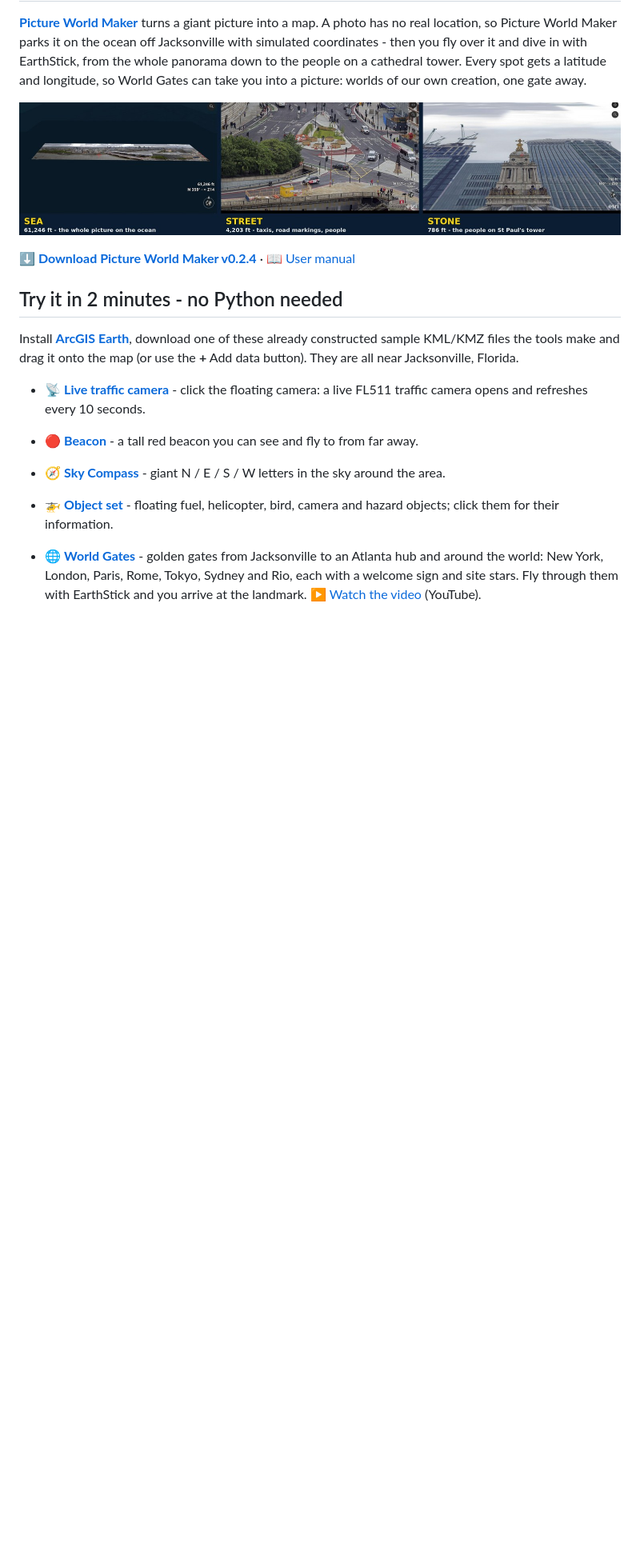
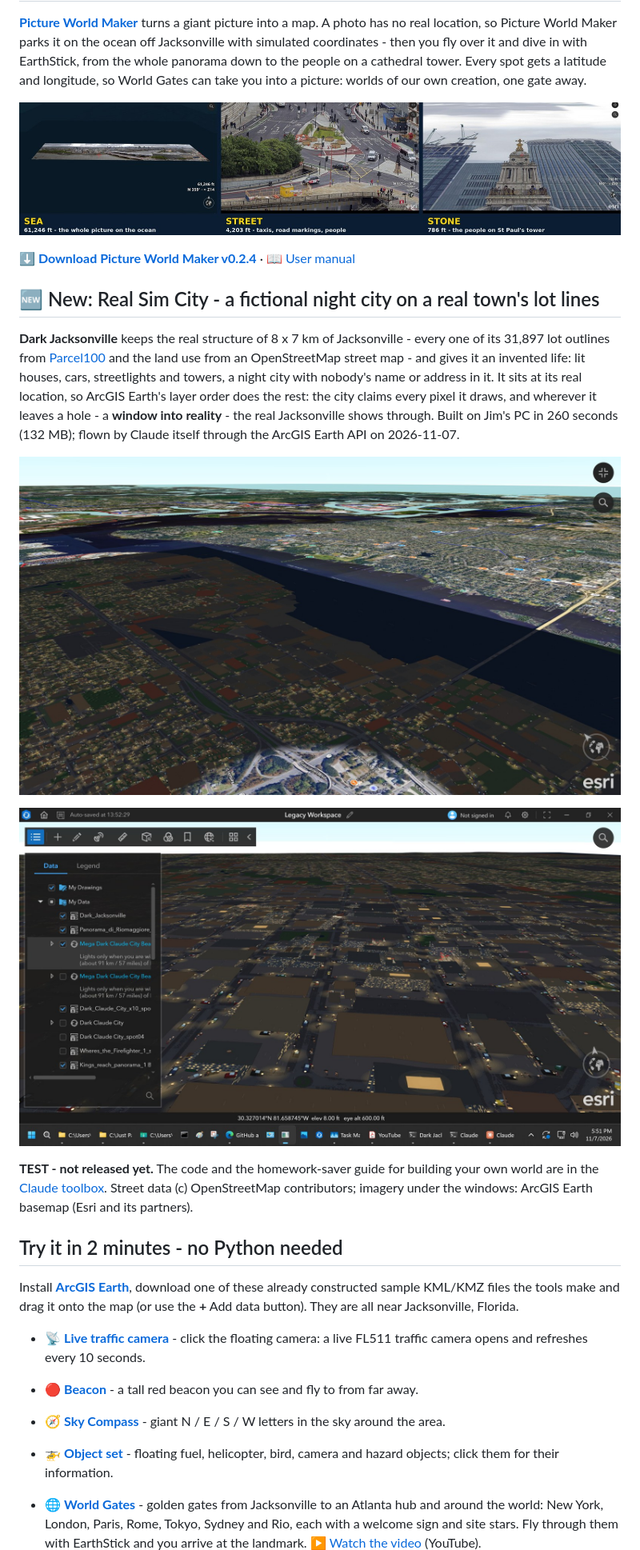
Before and after one commit to Jim-dc95811/ArcGIS-Earth-Unlocked, a Markdown page: README.md, the part around the change. Shown at 80% size. GitHub-like rendering; pictures changed too: images/dark_jacksonville_downtown_600ft.jpg (added), images/dark_jacksonville_window_to_reality.jpg (added); blank space fills up the shorter version.

Commit message:
Front page: Real Sim City - Dark Jacksonville with its window into reality
Co-Authored-By: Claude Opus 5.5 <noreply@anthropic.com>
Claude-Session: https://claude.ai/code/session_01MnLGTHyhGnworHWEFuwHD3

```diff
--- a/README.md
+++ b/README.md
@@ -51,6 +51,16 @@ Fly through a golden gate over Jacksonville and come out over the Statue of Libe
 [![Sea, street, stone: one London photo seen from 61,246 ft floating on the ocean, from 4,203 ft at street level, and from 786 ft beside the bell tower of St Paul's](images/picture_world_sea_street_stone.jpg)](https://github.com/Jim-dc95811/Picture-World-Maker)
 
 **⬇️ [Download Picture World Maker v0.2.4](https://github.com/Jim-dc95811/Picture-World-Maker/raw/main/releases/Picture_World_Maker_v0.2.4.zip)** · 📖 [User manual](https://github.com/Jim-dc95811/Picture-World-Maker/blob/main/docs/USER_MANUAL.md)
+
+## 🆕 New: Real Sim City - a fictional night city on a real town's lot lines
+
+**Dark Jacksonville** keeps the real structure of 8 x 7 km of Jacksonville - every one of its 31,897 lot outlines from [Parcel100](https://github.com/Jim-dc95811/Parcel100) and the land use from an OpenStreetMap street map - and gives it an invented life: lit houses, cars, streetlights and towers, a night city with nobody's name or address in it. It sits at its real location, so ArcGIS Earth's layer order does the rest: the city claims every pixel it draws, and wherever it leaves a hole - a **window into reality** - the real Jacksonville shows through. Built on Jim's PC in 260 seconds (132 MB); flown by Claude itself through the ArcGIS Earth API on 2026-11-07.
+
+[![Dark Jacksonville at night sitting inside the real world: a window by the stadium shows the real daytime streets below, and the real St. Johns River and the Atlantic carry on past the edges of the fictional city](images/dark_jacksonville_window_to_reality.jpg)](tools/worlds/README.md)
+
+[![Dark Jacksonville downtown from 600 ft: streetlight pools, lit office windows and cars in the lots](images/dark_jacksonville_downtown_600ft.jpg)](tools/worlds/README.md)
+
+**TEST - not released yet.** The code and the homework-saver guide for building your own world are in the [Claude toolbox](tools/worlds/README.md). Street data (c) OpenStreetMap contributors; imagery under the windows: ArcGIS Earth basemap (Esri and its partners).
 
 ## Try it in 2 minutes - no Python needed
 
```
Also changed, not shown: tools/worlds/README.md (+2 -0 lines).
